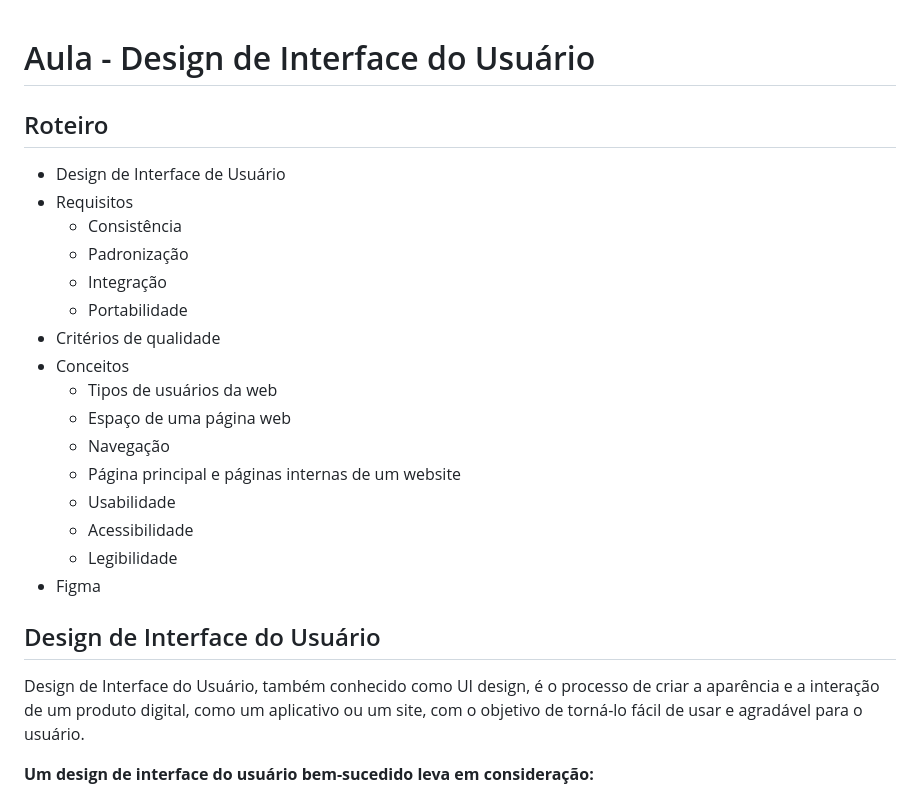
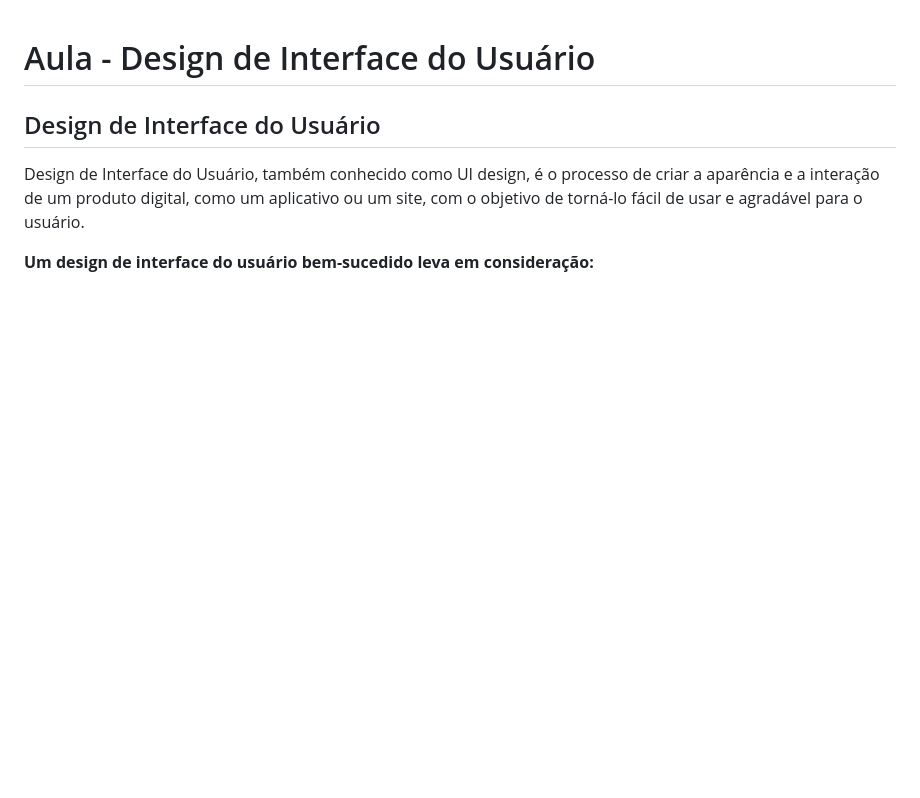
Before and after one commit to pedroeuzebiojs/dw1-tii-ifce, a Markdown page: unidade-1/aula-design-de-interface-do-usuario.md, the part around the change. Drawn GitHub-style; blank space fills up the shorter version.

Commit message:
atualiza arquivo .md da aula de design de interface do usuário da unidade 1

```diff
--- a/unidade-1/aula-design-de-interface-do-usuario.md
+++ b/unidade-1/aula-design-de-interface-do-usuario.md
@@ -1,23 +1,4 @@
 # Aula - Design de Interface do Usuário
-
-## Roteiro
-
-- Design de Interface de Usuário
-- Requisitos
-  - Consistência
-  - Padronização
-  - Integração
-  - Portabilidade
-- Critérios de qualidade
-- Conceitos
-  - Tipos de usuários da web
-  - Espaço de uma página web
-  - Navegação
-  - Página principal e páginas internas de um website
-  - Usabilidade
-  - Acessibilidade
-  - Legibilidade
-- Figma
 
 ## Design de Interface do Usuário
 
```
